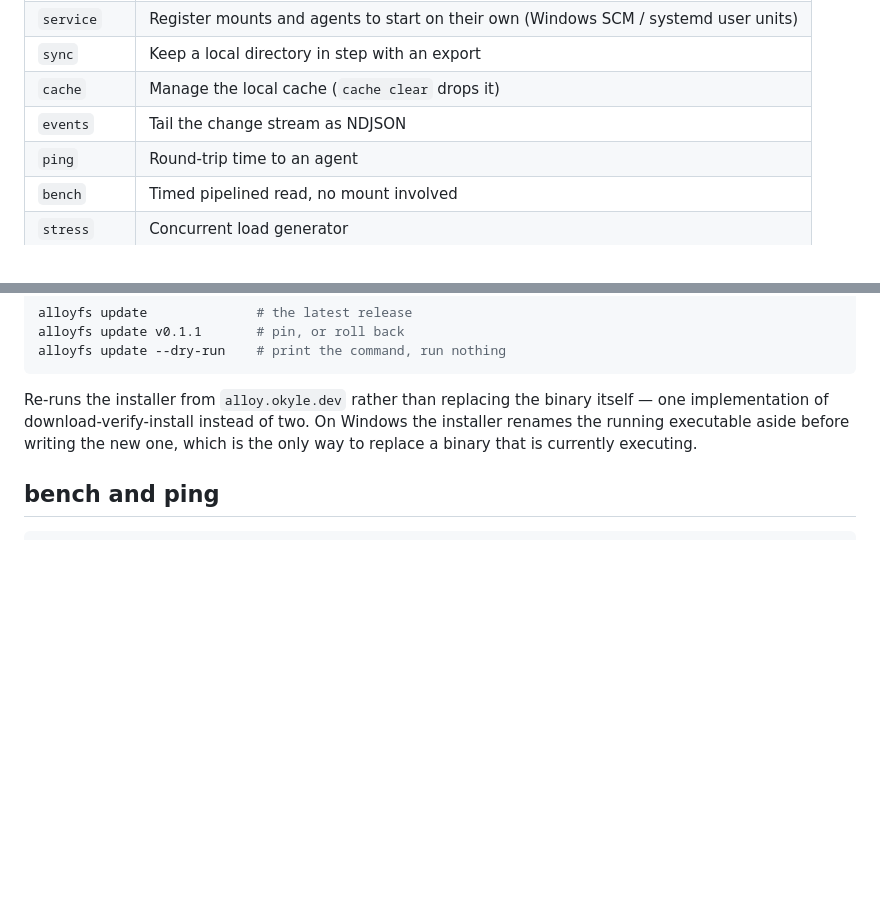
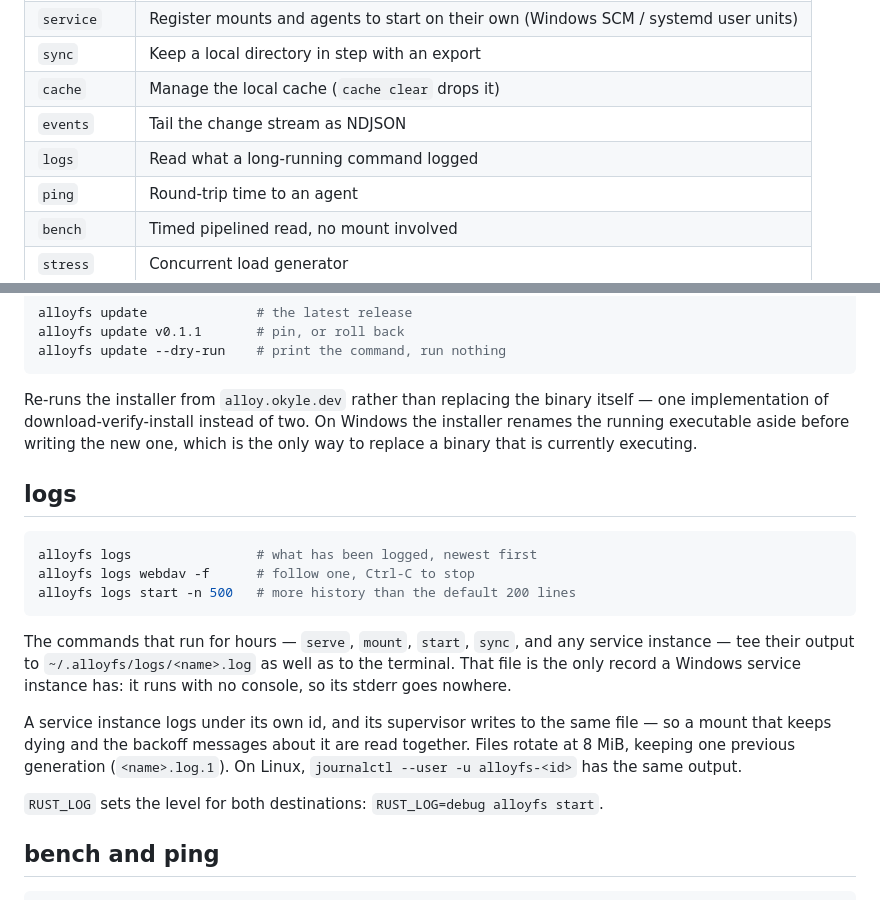
Before and after one commit to obillekyle/alloyfs, a Markdown page: docs/reference/cli.md, 2 parts joined by grey strips. Drawn GitHub-style; blank space fills up the shorter version.

Commit message:
docs: document `alloyfs logs` and where long-running commands write
Includes the two facts a person needs before they go looking: a service
instance and its supervisor share one file, and RUST_LOG sets the level
for the file as well as the terminal.

````diff
--- a/docs/reference/cli.md
+++ b/docs/reference/cli.md
@@ -13,6 +13,7 @@ alloyfs <COMMAND>
 | `sync` | Keep a local directory in step with an export |
 | `cache` | Manage the local cache (`cache clear` drops it) |
 | `events` | Tail the change stream as NDJSON |
+| `logs` | Read what a long-running command logged |
 | `ping` | Round-trip time to an agent |
 | `bench` | Timed pipelined read, no mount involved |
 | `stress` | Concurrent load generator |
@@ -165,6 +166,27 @@ itself — one implementation of download-verify-install instead of two. On
 Windows the installer renames the running executable aside before writing the
 new one, which is the only way to replace a binary that is currently executing.
 
+## logs
+
+```bash
+alloyfs logs                # what has been logged, newest first
+alloyfs logs webdav -f      # follow one, Ctrl-C to stop
+alloyfs logs start -n 500   # more history than the default 200 lines
+```
+
+The commands that run for hours — `serve`, `mount`, `start`, `sync`, and any
+service instance — tee their output to `~/.alloyfs/logs/<name>.log` as well as
+to the terminal. That file is the only record a Windows service instance has:
+it runs with no console, so its stderr goes nowhere.
+
+A service instance logs under its own id, and its supervisor writes to the same
+file — so a mount that keeps dying and the backoff messages about it are read
+together. Files rotate at 8 MiB, keeping one previous generation
+(`<name>.log.1`). On Linux, `journalctl --user -u alloyfs-<id>` has the same
+output.
+
+`RUST_LOG` sets the level for both destinations: `RUST_LOG=debug alloyfs start`.
+
 ## bench and ping
 
 ```bash
````
